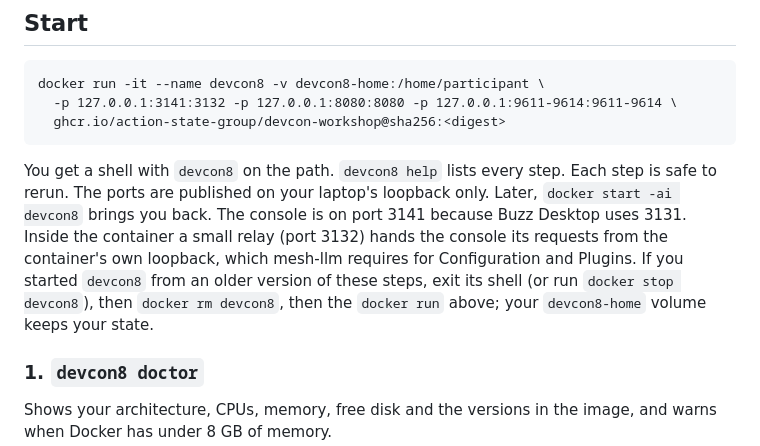
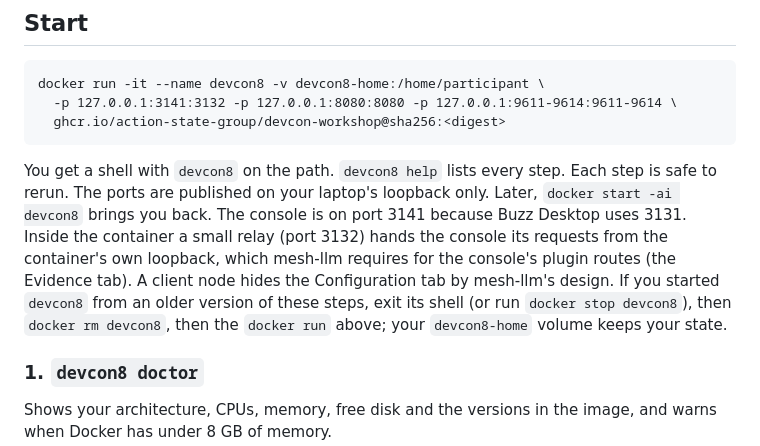
Before and after one commit to action-state-group/devcon-workshop, a Markdown page: README.md, the part around the change. Rendered like a GitHub page.

Commit message:
docs: the relay serves plugin routes; Configuration stays hidden on client nodes
Signed-off-by: Ethan Zhang <github@yzhang.io>

```diff
--- a/README.md
+++ b/README.md
@@ -42,7 +42,7 @@ of `@sha256:<digest>`.
 
 You get a shell with `devcon8` on the path. `devcon8 help` lists every step. Each step is safe to rerun.
 The ports are published on your laptop's loopback only. Later, `docker start -ai devcon8` brings you back.
-The console is on port 3141 because Buzz Desktop uses 3131. Inside the container a small relay (port 3132) hands the console its requests from the container's own loopback, which mesh-llm requires for Configuration and Plugins. If you started `devcon8` from an older version of these steps, exit its shell (or run `docker stop devcon8`), then `docker rm devcon8`, then the `docker run` above; your `devcon8-home` volume keeps your state.
+The console is on port 3141 because Buzz Desktop uses 3131. Inside the container a small relay (port 3132) hands the console its requests from the container's own loopback, which mesh-llm requires for the console's plugin routes (the Evidence tab). A client node hides the Configuration tab by mesh-llm's design. If you started `devcon8` from an older version of these steps, exit its shell (or run `docker stop devcon8`), then `docker rm devcon8`, then the `docker run` above; your `devcon8-home` volume keeps your state.
 
 ### 1. `devcon8 doctor`
 
```
